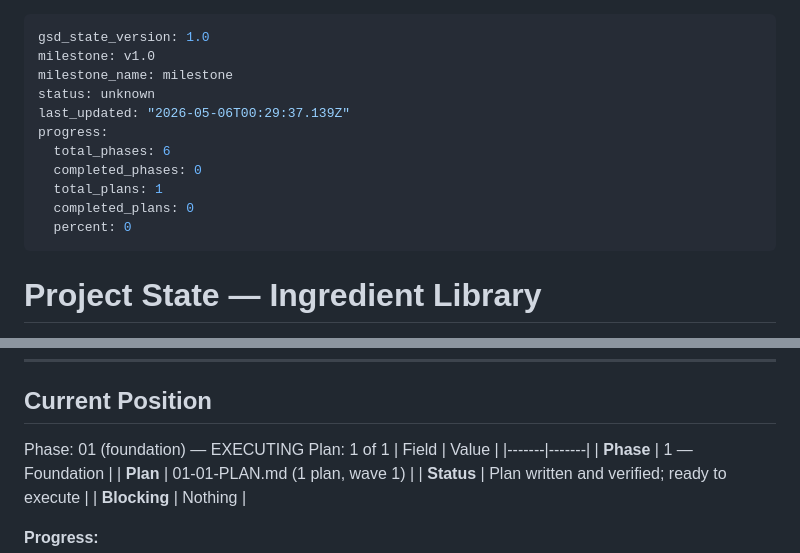
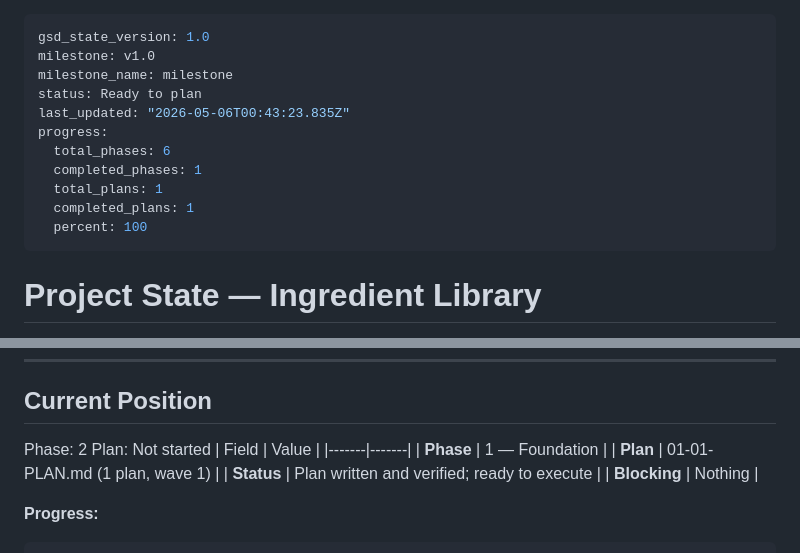
Before and after one commit to BBQonAThursday/cooking-joelgamble, a Markdown page: .planning/STATE.md, 2 parts joined by grey strips. GitHub-like rendering.

Commit message:
docs(phase-01): mark phase complete

```diff
--- a/.planning/STATE.md
+++ b/.planning/STATE.md
@@ -2,14 +2,14 @@
 gsd_state_version: 1.0
 milestone: v1.0
 milestone_name: milestone
-status: unknown
-last_updated: "2026-05-06T00:29:37.139Z"
+status: Ready to plan
+last_updated: "2026-05-06T00:43:23.835Z"
 progress:
   total_phases: 6
-  completed_phases: 0
+  completed_phases: 1
   total_plans: 1
-  completed_plans: 0
-  percent: 0
+  completed_plans: 1
+  percent: 100
 ---
 
 # Project State — Ingredient Library
@@ -29,8 +29,8 @@ progress:
 
 ## Current Position
 
-Phase: 01 (foundation) — EXECUTING
-Plan: 1 of 1
+Phase: 2
+Plan: Not started
 | Field | Value |
 |-------|-------|
 | **Phase** | 1 — Foundation |
```
